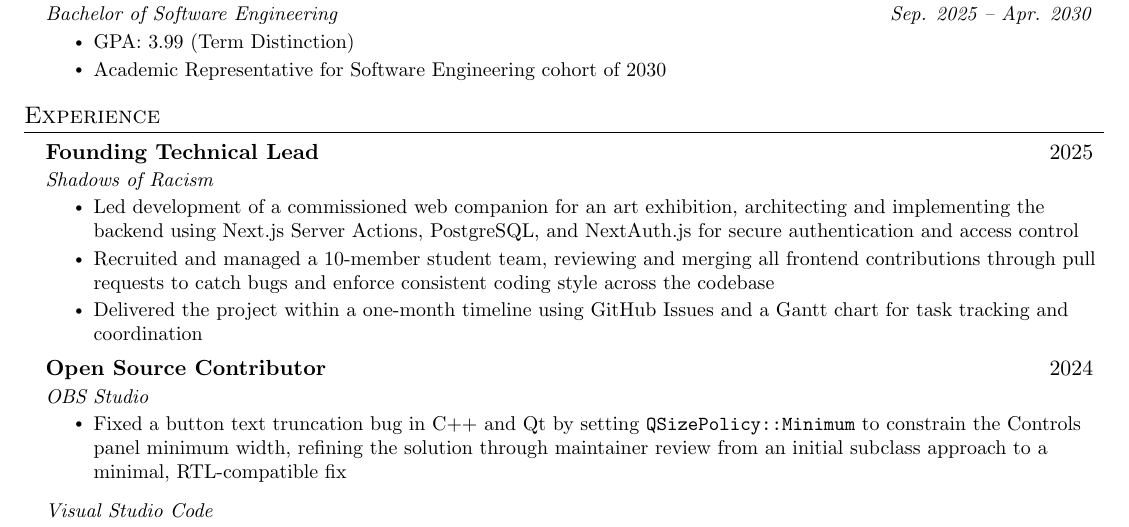
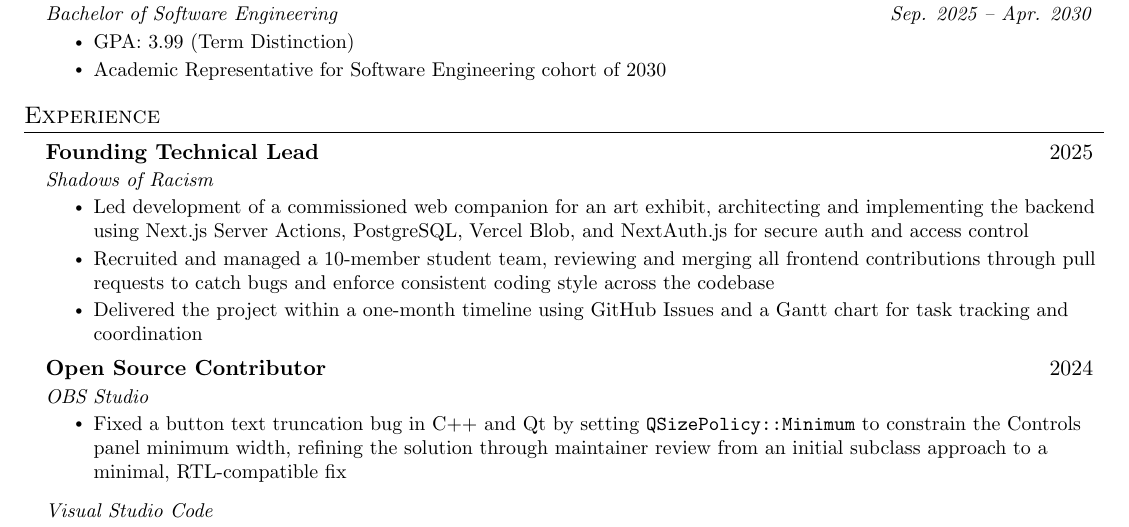
Before and after one commit to powersagitar/resume, a LaTeX document (main.tex): part of the page, cut so that both start at the same text. Compiled offline with pdfLaTeX.

Commit message:
add vercel blob to shadows of racism

```diff
--- a/main.tex
+++ b/main.tex
@@ -157,21 +157,11 @@
 %    \resumeSubHeadingListEnd
 %-------------------------------------------
 
-    % \resumeSubheading
-    %   {Founding Technical Lead}{2025}
-    %   {Shadows of Racism}{}
-    %   \resumeItemListStart
-    %     \resumeItem{Recruited and led a 10-member student team to deliver a commissioned web companion for an art exhibition}
-    %     \resumeItem{Architected and implemented the backend using Next.js Server Actions, designed and queried the PostgreSQL schema, and integrated NextAuth.js for secure authentication and access control}
-    %     \resumeItem{Reviewed and merged all frontend contributions via pull requests, catching bugs and enforcing consistent coding style across components to maintain codebase quality}
-    %     \resumeItem{Managed end-to-end delivery via GitHub Issues and a Gantt chart within a one-month timeline}
-    %   \resumeItemListEnd
-
     \resumeSubheading
       {Founding Technical Lead}{2025}
       {Shadows of Racism}{}
       \resumeItemListStart
-      \resumeItem{Led development of a commissioned web companion for an art exhibition, architecting and implementing the backend using Next.js Server Actions, PostgreSQL, and NextAuth.js for secure authentication and access control}
+        \resumeItem{Led development of a commissioned web companion for an art exhibit, architecting and implementing the backend using Next.js Server Actions, PostgreSQL, Vercel Blob, and NextAuth.js for secure auth and access control}
         \resumeItem{Recruited and managed a 10-member student team, reviewing and merging all frontend contributions through pull requests to catch bugs and enforce consistent coding style across the codebase}
         \resumeItem{Delivered the project within a one-month timeline using GitHub Issues and a Gantt chart for task tracking and coordination}
       \resumeItemListEnd
```
Lines whose indentation alone changed are shown as unchanged.
